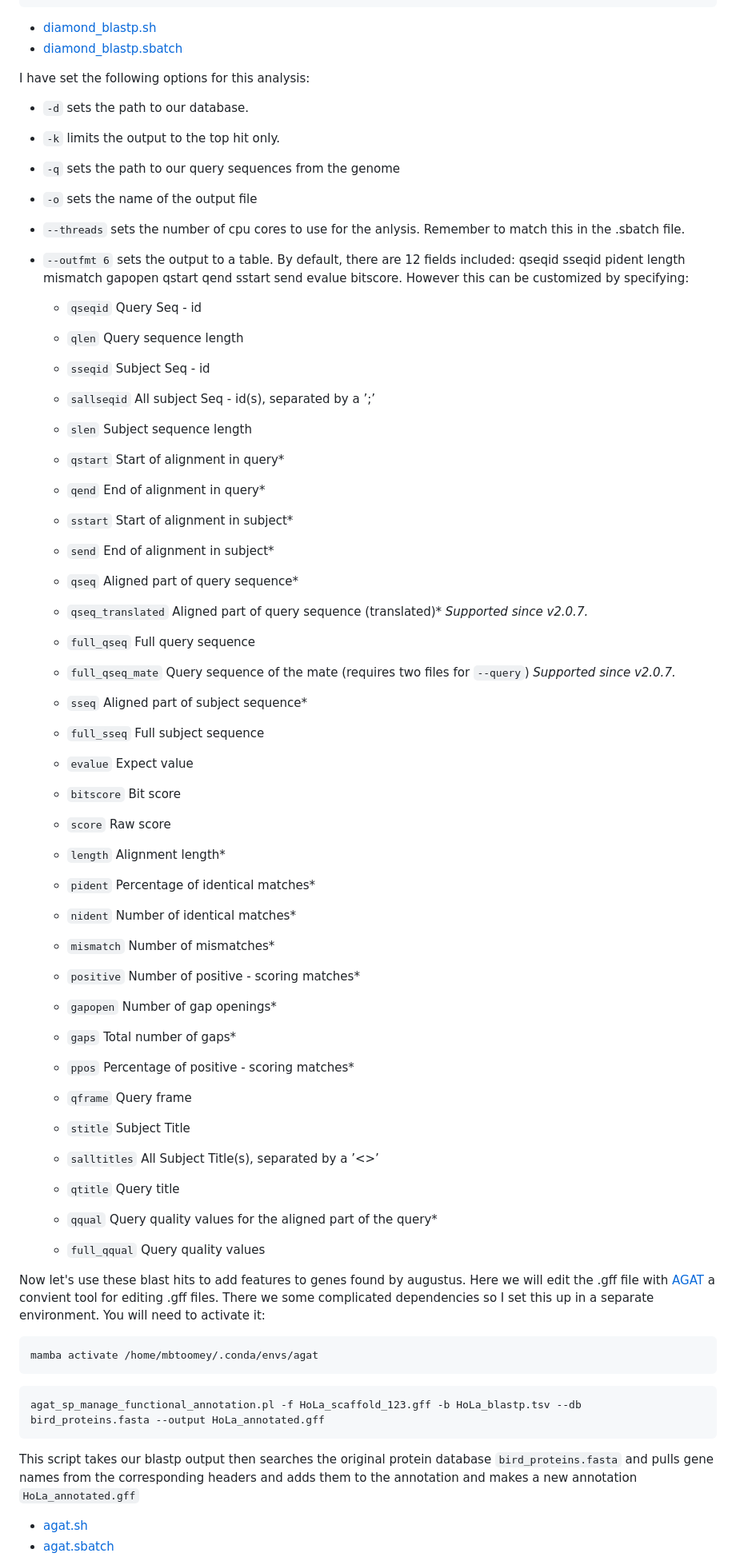
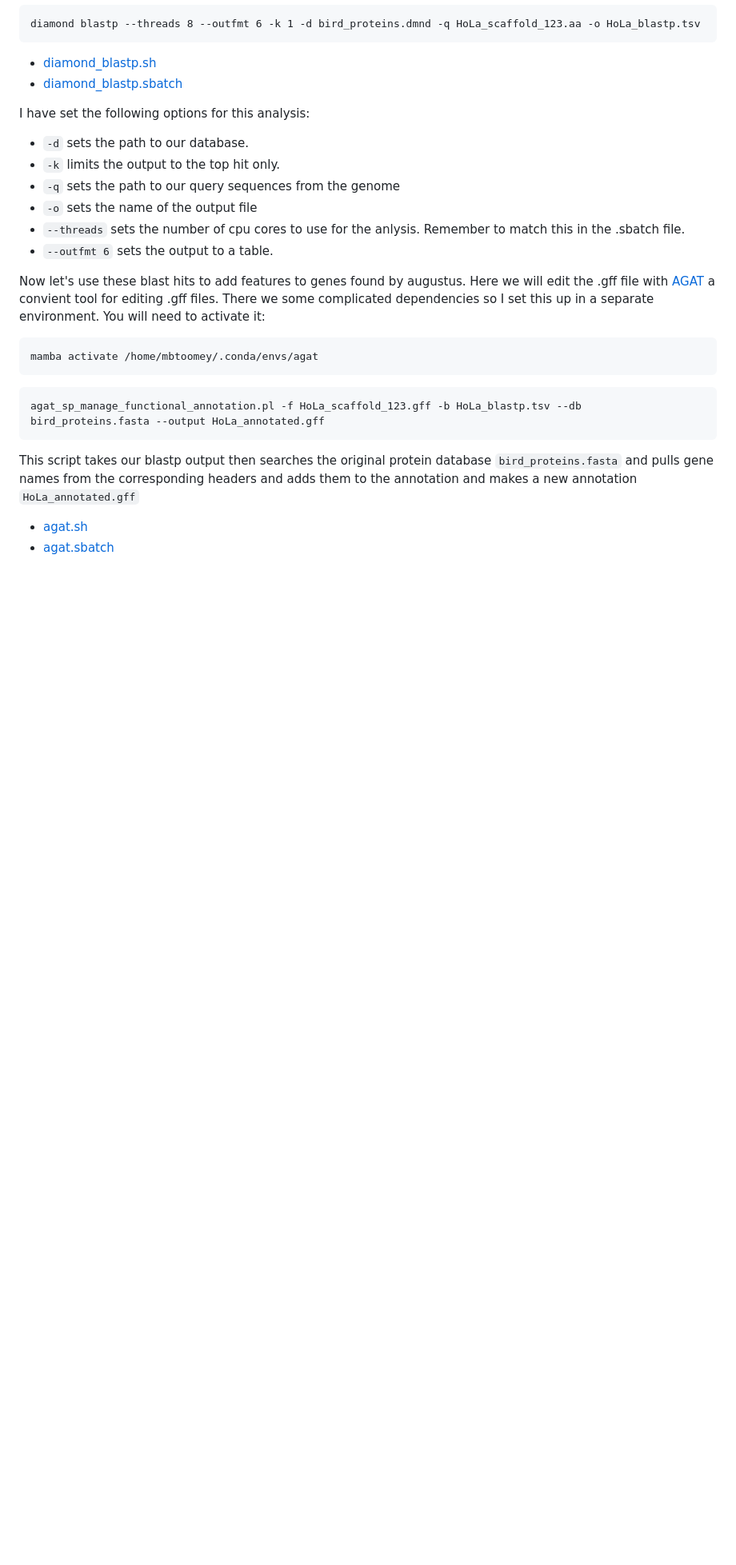
Before and after one commit to mbtoomey/genome_biology_FA24, a Markdown page: Lessons/annotation.md, the part around one of its changes. Shown at 80% size. GitHub-like rendering; blank space fills up the shorter version.

````diff
--- a/Lessons/annotation.md
+++ b/Lessons/annotation.md
@@ -89,103 +89,7 @@ I have set the following options for this analysis:
 * `-q` sets the path to our query sequences from the genome
 * `-o` sets the name of the output file
 * `--threads` sets the number of cpu cores to use for the anlysis. Remember to match this in the .sbatch file.
-* `--outfmt 6` sets the output to a table. By default, there are 12 fields included: qseqid sseqid pident length mismatch gapopen qstart qend sstart send evalue bitscore. However this can be customized by specifying:
-
-     - `qseqid`
-    Query Seq - id
-
-    - `qlen`
-    Query sequence length
-
-    - `sseqid`
-    Subject Seq - id
-
-    - `sallseqid`
-    All subject Seq - id(s), separated by a ’;’
-
-    - `slen`
-    Subject sequence length
-
-    - `qstart`
-    Start of alignment in query*
-
-    - `qend`
-    End of alignment in query*
-
-    - `sstart`
-    Start of alignment in subject*
-
-    - `send`
-    End of alignment in subject*
-
-    - `qseq`
-    Aligned part of query sequence*
-
-    - `qseq_translated`
-    Aligned part of query sequence (translated)* *Supported since v2.0.7.*
-
-    - `full_qseq`
-    Full query sequence
-
-    - `full_qseq_mate`
-    Query sequence of the mate (requires two files for `--query`) *Supported     since v2.0.7.*
-
-    - `sseq`
-    Aligned part of subject sequence*
-
-    - `full_sseq`
-    Full subject sequence
-
-    - `evalue`
-    Expect value
-
-    - `bitscore`
-    Bit score
-
-    - `score`
-    Raw score
-
-    - `length`
-    Alignment length*
-
-    - `pident`
-    Percentage of identical matches*
-
-    - `nident`
-    Number of identical matches*
-
-    - `mismatch`
-    Number of mismatches*
-
-    - `positive`
-    Number of positive - scoring matches*
-
-    - `gapopen`
-    Number of gap openings*
-
-    - `gaps`
-    Total number of gaps*
-
-    - `ppos`
-    Percentage of positive - scoring matches*
-
-    - `qframe`
-    Query frame
-
-    - `stitle`
-    Subject Title
-
-    - `salltitles`
-    All Subject Title(s), separated by a ’\<\>’
-
-    - `qtitle`
-    Query title
-
-    - `qqual`
-    Query quality values for the aligned part of the query*
-
-    - `full_qqual`
-    Query quality values
+* `--outfmt 6` sets the output to a table.
 
 Now let's use these blast hits to add features to genes found by augustus. Here we will edit the .gff file with [AGAT](https://agat.readthedocs.io/en/latest/index.html#) a convient tool for editing .gff files. There we some complicated dependencies so I set this up in a separate environment. You will need to activate it:
 ```
````
Also changed, not shown: other parts of Lessons/annotation.md (+3 -3 lines).
